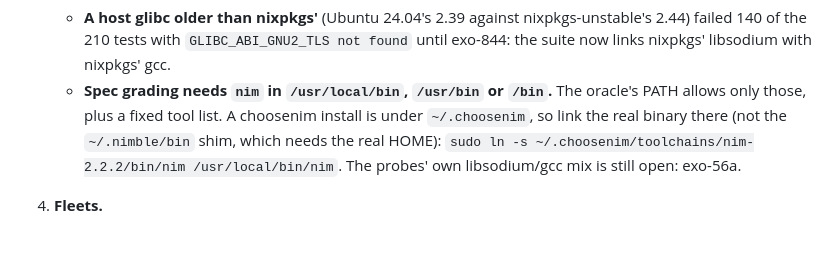
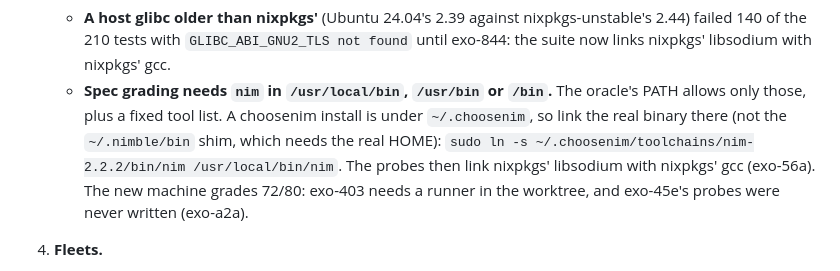
Before and after one commit to corpetty/muster, a Markdown page: docs/05-session-handoff-2026-10-02.md, the part around the change. GitHub-like rendering; blank space fills up the shorter version.

Commit message:
docs: the handoff's grading note follows exo-56a's fix
TDD-Exempt: docs only

Co-Authored-By: Claude Opus 5.5 <noreply@anthropic.com>

Session-Id: 226d3c08-31a6-5cc6-bf7e-1aa71a7dc064

```diff
--- a/docs/05-session-handoff-2026-10-02.md
+++ b/docs/05-session-handoff-2026-10-02.md
@@ -128,7 +128,9 @@ The table lists merged PRs on `corpetty/muster`.
      PATH allows only those, plus a fixed tool list. A choosenim install is under
      `~/.choosenim`, so link the real binary there (not the `~/.nimble/bin` shim, which
      needs the real HOME): `sudo ln -s ~/.choosenim/toolchains/nim-2.2.2/bin/nim
-     /usr/local/bin/nim`. The probes' own libsodium/gcc mix is still open: exo-56a.
+     /usr/local/bin/nim`. The probes then link nixpkgs' libsodium with nixpkgs' gcc
+     (exo-56a). The new machine grades 72/80: exo-403 needs a runner in the worktree, and
+     exo-45e's probes were never written (exo-a2a).
 
 4. **Fleets.**
    - The default is `logos.dev`: cluster 3, no RLN.
```
